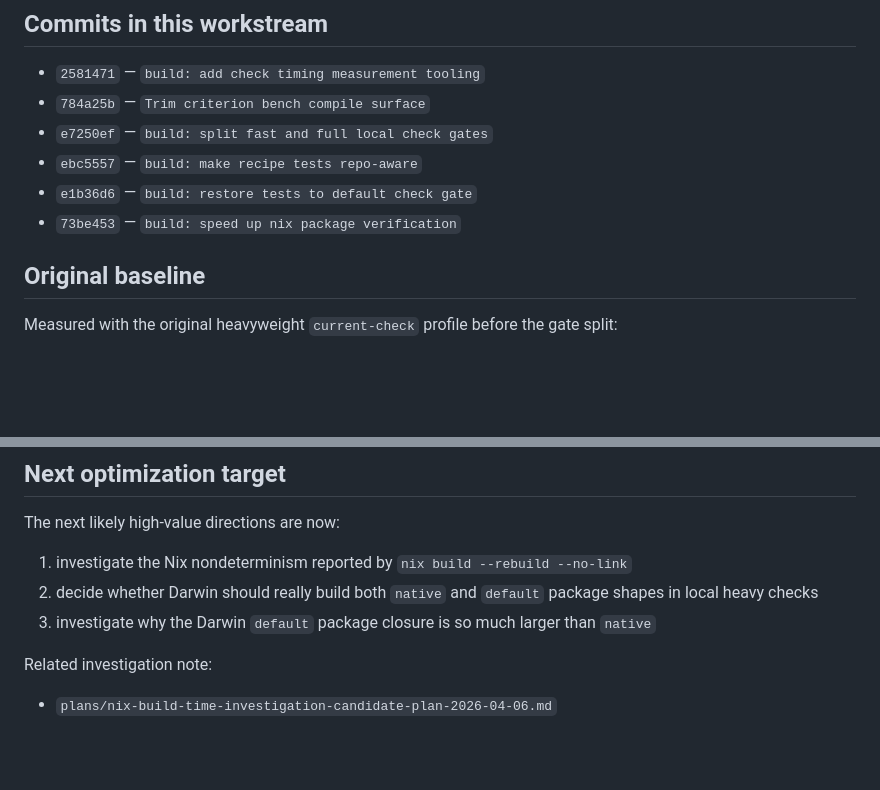
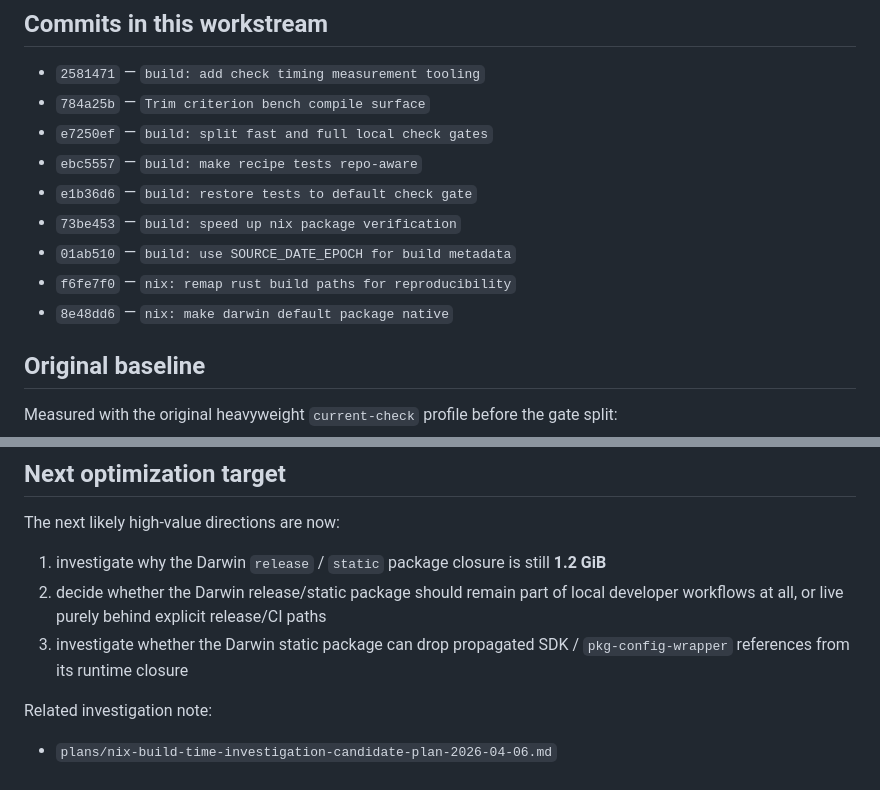
Before and after one commit to trueflow-dev/trueflow, a Markdown page: plans/build-check-timing-summary-2026-04-06.md, 2 parts joined by grey strips. Drawn GitHub-style; blank space fills up the shorter version.

```diff
--- a/plans/build-check-timing-summary-2026-04-06.md
+++ b/plans/build-check-timing-summary-2026-04-06.md
@@ -10,6 +10,9 @@ This note captures the measured state after splitting the local check gates, res
 - `ebc5557` — `build: make recipe tests repo-aware`
 - `e1b36d6` — `build: restore tests to default check gate`
 - `73be453` — `build: speed up nix package verification`
+- `01ab510` — `build: use SOURCE_DATE_EPOCH for build metadata`
+- `f6fe7f0` — `nix: remap rust build paths for reproducibility`
+- `8e48dd6` — `nix: make darwin default package native`
 
 ## Original baseline
 
@@ -126,9 +178,9 @@ Compared to the pre-Nix-optimization clean-tree heavyweight baseline:
 ## Next optimization target
 
 The next likely high-value directions are now:
-1. investigate the Nix nondeterminism reported by `nix build --rebuild --no-link`
-2. decide whether Darwin should really build both `native` and `default` package shapes in local heavy checks
-3. investigate why the Darwin `default` package closure is so much larger than `native`
+1. investigate why the Darwin `release` / `static` package closure is still **1.2 GiB**
+2. decide whether the Darwin release/static package should remain part of local developer workflows at all, or live purely behind explicit release/CI paths
+3. investigate whether the Darwin static package can drop propagated SDK / `pkg-config-wrapper` references from its runtime closure
 
 Related investigation note:
 - `plans/nix-build-time-investigation-candidate-plan-2026-04-06.md`
```
Also changed, not shown: other parts of plans/build-check-timing-summary-2026-04-06.md (+54 -5 lines).
